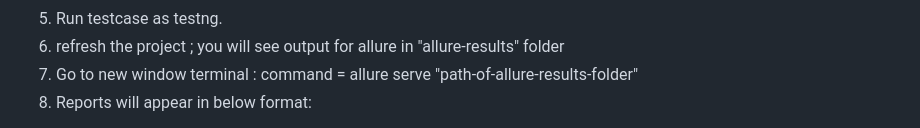
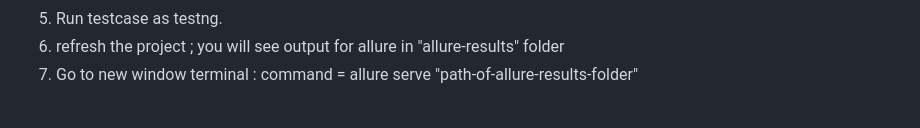
Before and after one commit to Savi-Grover/Mac_SeleniumFramework, a Markdown page: README.md, the part around the change printed below. Drawn GitHub-style.

```diff
--- a/README.md
+++ b/README.md
@@ -80,5 +80,4 @@ export PATH="path of bin folder of allure"
 5. Run testcase as testng.
 6. refresh the project ; you will see output for allure in "allure-results" folder
 7. Go to new window terminal : command = allure serve "path-of-allure-results-folder"
-8. Reports will appear in below format:
 
```
Also changed, not shown: other parts of README.md (+0 -1 lines).
